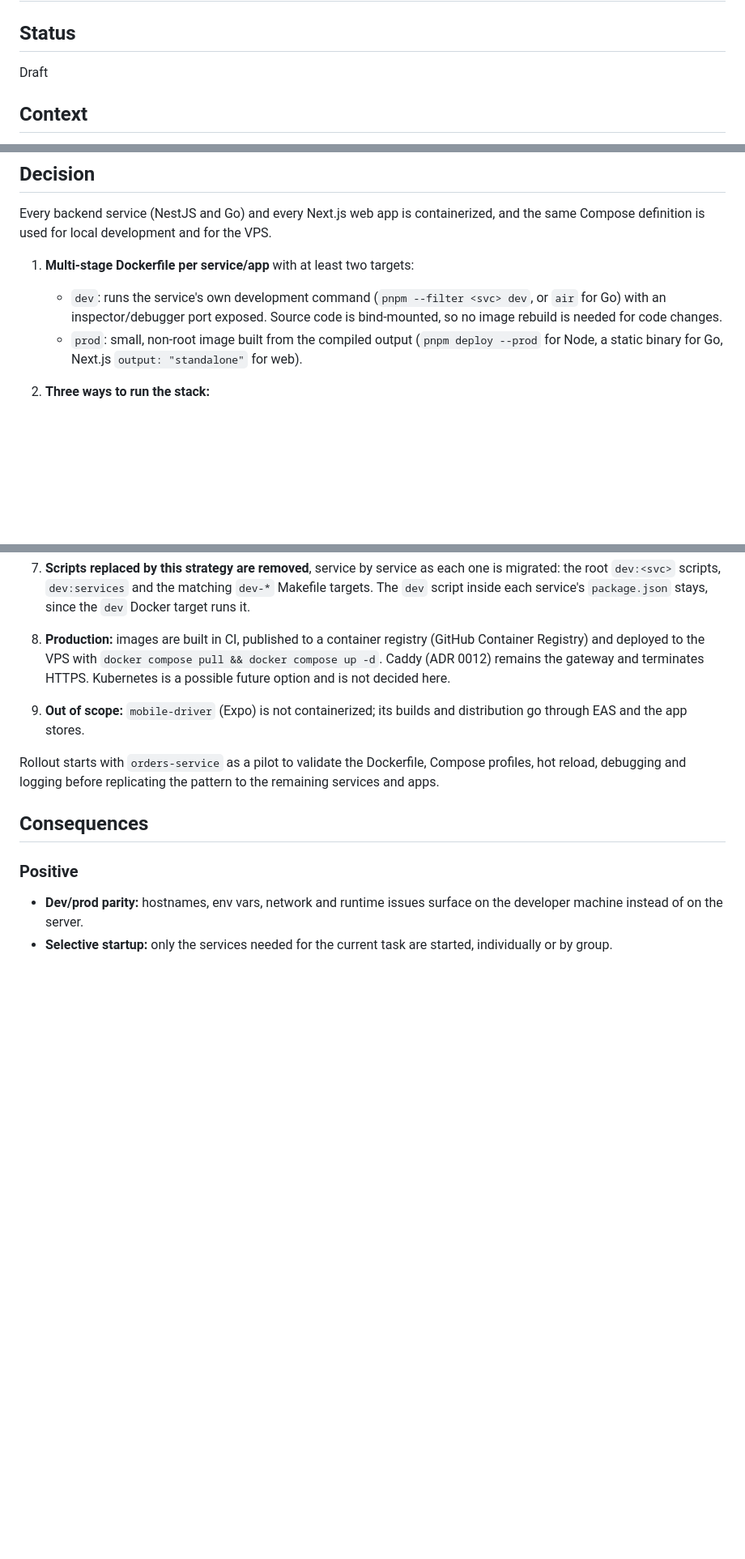
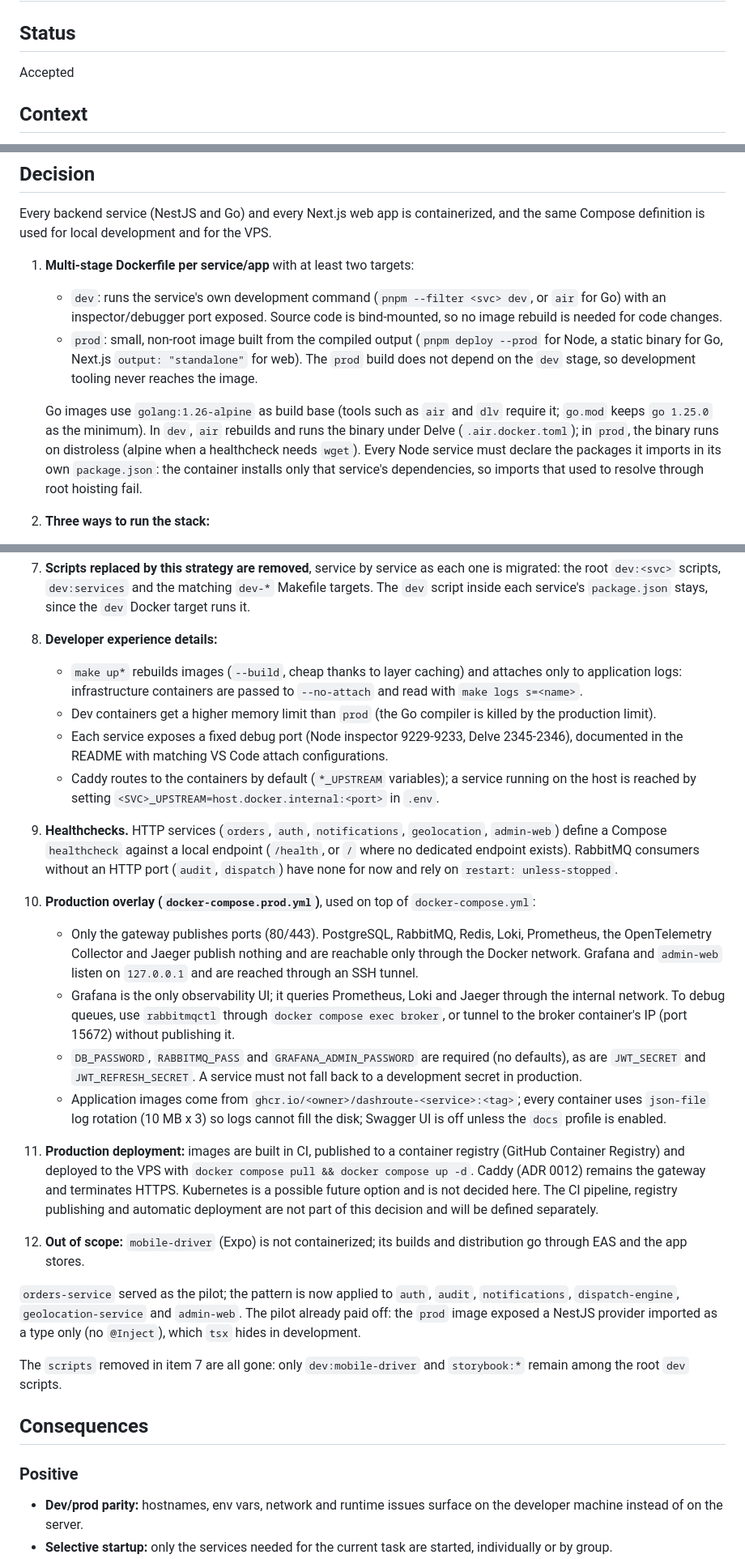
Before and after one commit to disto-stack/dashroute-lat, a Markdown page: docs/adr/0020-dockerized-services-and-compose-deployment.md, 3 parts joined by grey strips. Shown at 81% size. Rendered like a GitHub page; blank space fills up the shorter version.

Commit message:
docs(adr): accept ADR 0020 and document the full dockerization decisions
- Status Draft -> Accepted
- Add Go image base, healthchecks, DX details and the production overlay
- Record rollout to all services and the pending follow-ups

```diff
--- a/docs/adr/0020-dockerized-services-and-compose-deployment.md
+++ b/docs/adr/0020-dockerized-services-and-compose-deployment.md
@@ -2,7 +2,7 @@
 
 ## Status
 
-Draft
+Accepted
 
 ## Context
 
@@ -21,7 +21,9 @@ Every backend service (NestJS and Go) and every Next.js web app is containerized
 
 1. **Multi-stage Dockerfile per service/app** with at least two targets:
    - `dev`: runs the service's own development command (`pnpm --filter <svc> dev`, or `air` for Go) with an inspector/debugger port exposed. Source code is bind-mounted, so no image rebuild is needed for code changes.
-   - `prod`: small, non-root image built from the compiled output (`pnpm deploy --prod` for Node, a static binary for Go, Next.js `output: "standalone"` for web).
+   - `prod`: small, non-root image built from the compiled output (`pnpm deploy --prod` for Node, a static binary for Go, Next.js `output: "standalone"` for web). The `prod` build does not depend on the `dev` stage, so development tooling never reaches the image.
+
+   Go images use `golang:1.26-alpine` as build base (tools such as `air` and `dlv` require it; `go.mod` keeps `go 1.25.0` as the minimum). In `dev`, `air` rebuilds and runs the binary under Delve (`.air.docker.toml`); in `prod`, the binary runs on distroless (alpine when a healthcheck needs `wget`). Every Node service must declare the packages it imports in its own `package.json`: the container installs only that service's dependencies, so imports that used to resolve through root hoisting fail.
 
 2. **Three ways to run the stack:**
    - **Full-dev (primary):** `docker-compose.yml` + `docker-compose.dev.yml`, target `dev`, bind mounts, watch mode and one debug port per service. This is the default for daily development.
@@ -45,11 +47,27 @@ Every backend service (NestJS and Go) and every Next.js web app is containerized
 
 7. **Scripts replaced by this strategy are removed**, service by service as each one is migrated: the root `dev:<svc>` scripts, `dev:services` and the matching `dev-*` Makefile targets. The `dev` script inside each service's `package.json` stays, since the `dev` Docker target runs it.
 
-8. **Production:** images are built in CI, published to a container registry (GitHub Container Registry) and deployed to the VPS with `docker compose pull && docker compose up -d`. Caddy (ADR 0012) remains the gateway and terminates HTTPS. Kubernetes is a possible future option and is not decided here.
+8. **Developer experience details:**
+   - `make up*` rebuilds images (`--build`, cheap thanks to layer caching) and attaches only to application logs: infrastructure containers are passed to `--no-attach` and read with `make logs s=<name>`.
+   - Dev containers get a higher memory limit than `prod` (the Go compiler is killed by the production limit).
+   - Each service exposes a fixed debug port (Node inspector 9229-9233, Delve 2345-2346), documented in the README with matching VS Code attach configurations.
+   - Caddy routes to the containers by default (`*_UPSTREAM` variables); a service running on the host is reached by setting `<SVC>_UPSTREAM=host.docker.internal:<port>` in `.env`.
 
-9. **Out of scope:** `mobile-driver` (Expo) is not containerized; its builds and distribution go through EAS and the app stores.
+9. **Healthchecks.** HTTP services (`orders`, `auth`, `notifications`, `geolocation`, `admin-web`) define a Compose `healthcheck` against a local endpoint (`/health`, or `/` where no dedicated endpoint exists). RabbitMQ consumers without an HTTP port (`audit`, `dispatch`) have none for now and rely on `restart: unless-stopped`.
 
-Rollout starts with `orders-service` as a pilot to validate the Dockerfile, Compose profiles, hot reload, debugging and logging before replicating the pattern to the remaining services and apps.
+10. **Production overlay (`docker-compose.prod.yml`)**, used on top of `docker-compose.yml`:
+    - Only the gateway publishes ports (80/443). PostgreSQL, RabbitMQ, Redis, Loki, Prometheus, the OpenTelemetry Collector and Jaeger publish nothing and are reachable only through the Docker network. Grafana and `admin-web` listen on `127.0.0.1` and are reached through an SSH tunnel.
+    - Grafana is the only observability UI; it queries Prometheus, Loki and Jaeger through the internal network. To debug queues, use `rabbitmqctl` through `docker compose exec broker`, or tunnel to the broker container's IP (port 15672) without publishing it.
+    - `DB_PASSWORD`, `RABBITMQ_PASS` and `GRAFANA_ADMIN_PASSWORD` are required (no defaults), as are `JWT_SECRET` and `JWT_REFRESH_SECRET`. A service must not fall back to a development secret in production.
+    - Application images come from `ghcr.io/<owner>/dashroute-<service>:<tag>`; every container uses `json-file` log rotation (10 MB x 3) so logs cannot fill the disk; Swagger UI is off unless the `docs` profile is enabled.
+
+11. **Production deployment:** images are built in CI, published to a container registry (GitHub Container Registry) and deployed to the VPS with `docker compose pull && docker compose up -d`. Caddy (ADR 0012) remains the gateway and terminates HTTPS. Kubernetes is a possible future option and is not decided here. The CI pipeline, registry publishing and automatic deployment are not part of this decision and will be defined separately.
+
+12. **Out of scope:** `mobile-driver` (Expo) is not containerized; its builds and distribution go through EAS and the app stores.
+
+`orders-service` served as the pilot; the pattern is now applied to `auth`, `audit`, `notifications`, `dispatch-engine`, `geolocation-service` and `admin-web`. The pilot already paid off: the `prod` image exposed a NestJS provider imported as a type only (no `@Inject`), which `tsx` hides in development.
+
+The `scripts` removed in item 7 are all gone: only `dev:mobile-driver` and `storybook:*` remain among the root `dev` scripts.
 
 ## Consequences
 
```
Also changed, not shown: other parts of docs/adr/0020-dockerized-services-and-compose-deployment.md (+3 -0 lines).
